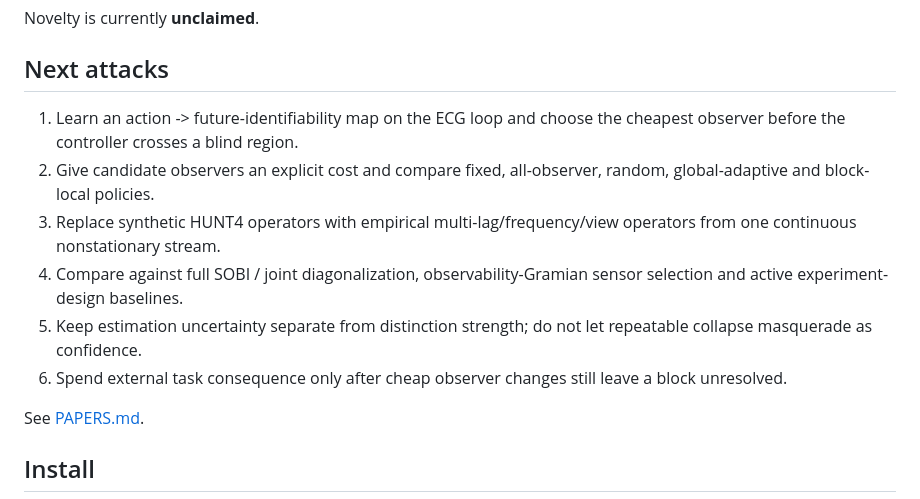
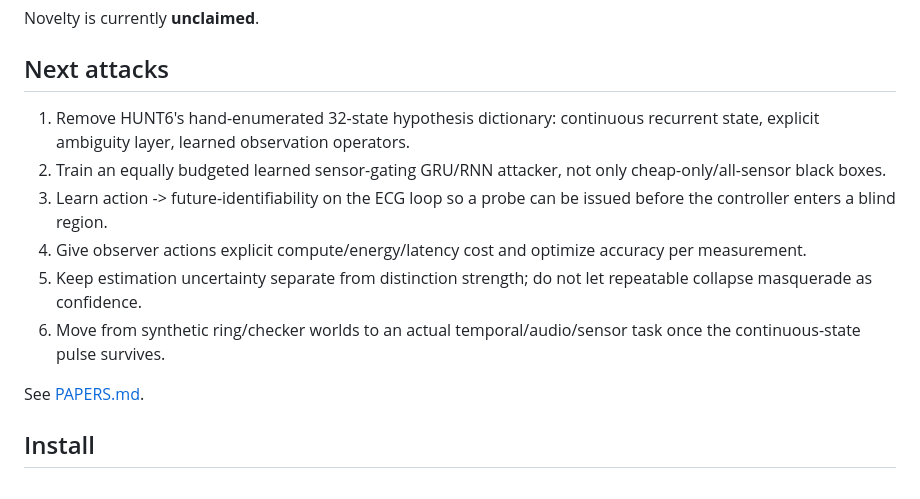
Before and after one commit to anttiluode/AlgoSchalgo, a Markdown page: README.md, the part around one of its changes. Rendered like a GitHub page.

```diff
--- a/README.md
+++ b/README.md
@@ -414,12 +482,12 @@ Novelty is currently **unclaimed**.
 
 ## Next attacks
 
-1. Learn an action -> future-identifiability map on the ECG loop and choose the cheapest observer before the controller crosses a blind region.
-2. Give candidate observers an explicit cost and compare fixed, all-observer, random, global-adaptive and block-local policies.
-3. Replace synthetic HUNT4 operators with empirical multi-lag/frequency/view operators from one continuous nonstationary stream.
-4. Compare against full SOBI / joint diagonalization, observability-Gramian sensor selection and active experiment-design baselines.
+1. Remove HUNT6's hand-enumerated 32-state hypothesis dictionary: continuous recurrent state, explicit ambiguity layer, learned observation operators.
+2. Train an equally budgeted learned sensor-gating GRU/RNN attacker, not only cheap-only/all-sensor black boxes.
+3. Learn action -> future-identifiability on the ECG loop so a probe can be issued before the controller enters a blind region.
+4. Give observer actions explicit compute/energy/latency cost and optimize accuracy per measurement.
 5. Keep estimation uncertainty separate from distinction strength; do not let repeatable collapse masquerade as confidence.
-6. Spend external task consequence only after cheap observer changes still leave a block unresolved.
+6. Move from synthetic ring/checker worlds to an actual temporal/audio/sensor task once the continuous-state pulse survives.
 
 See [PAPERS.md](PAPERS.md).
 
```
Also changed, not shown: other parts of README.md (+68 -0 lines).
